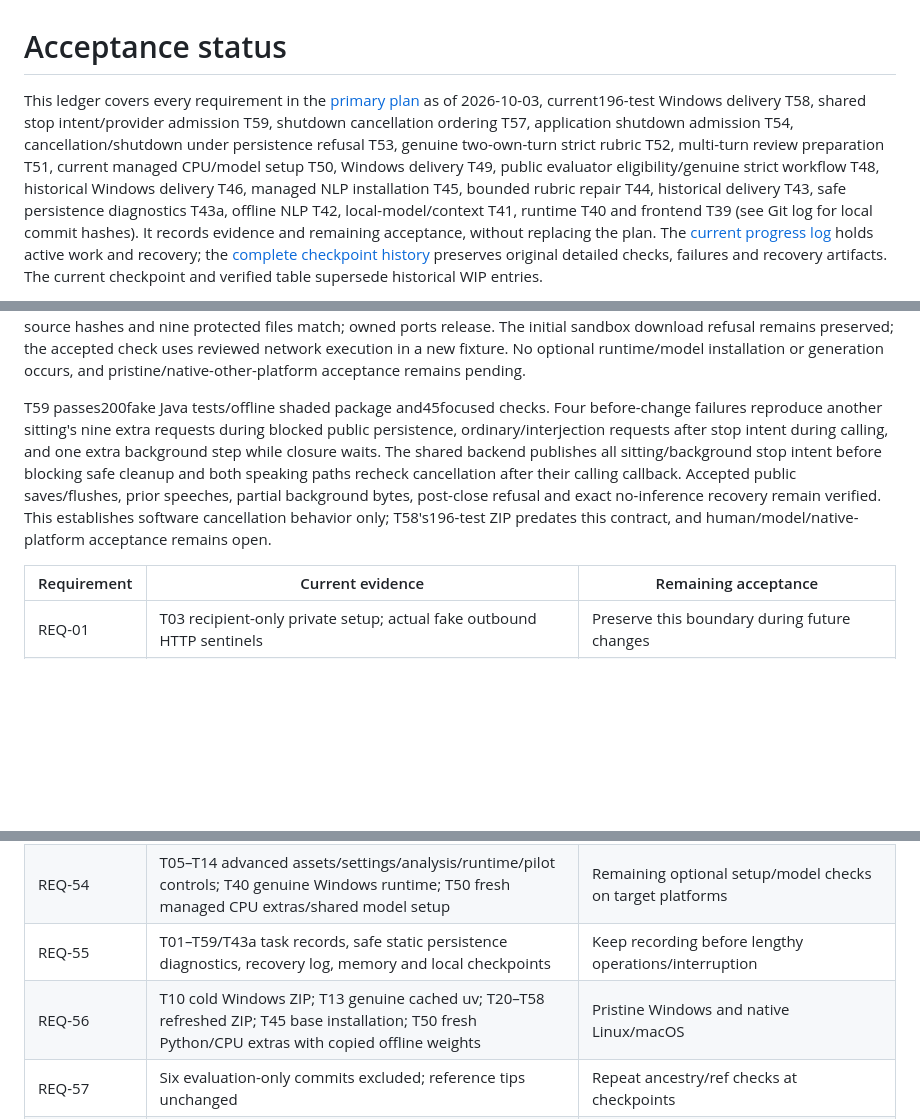
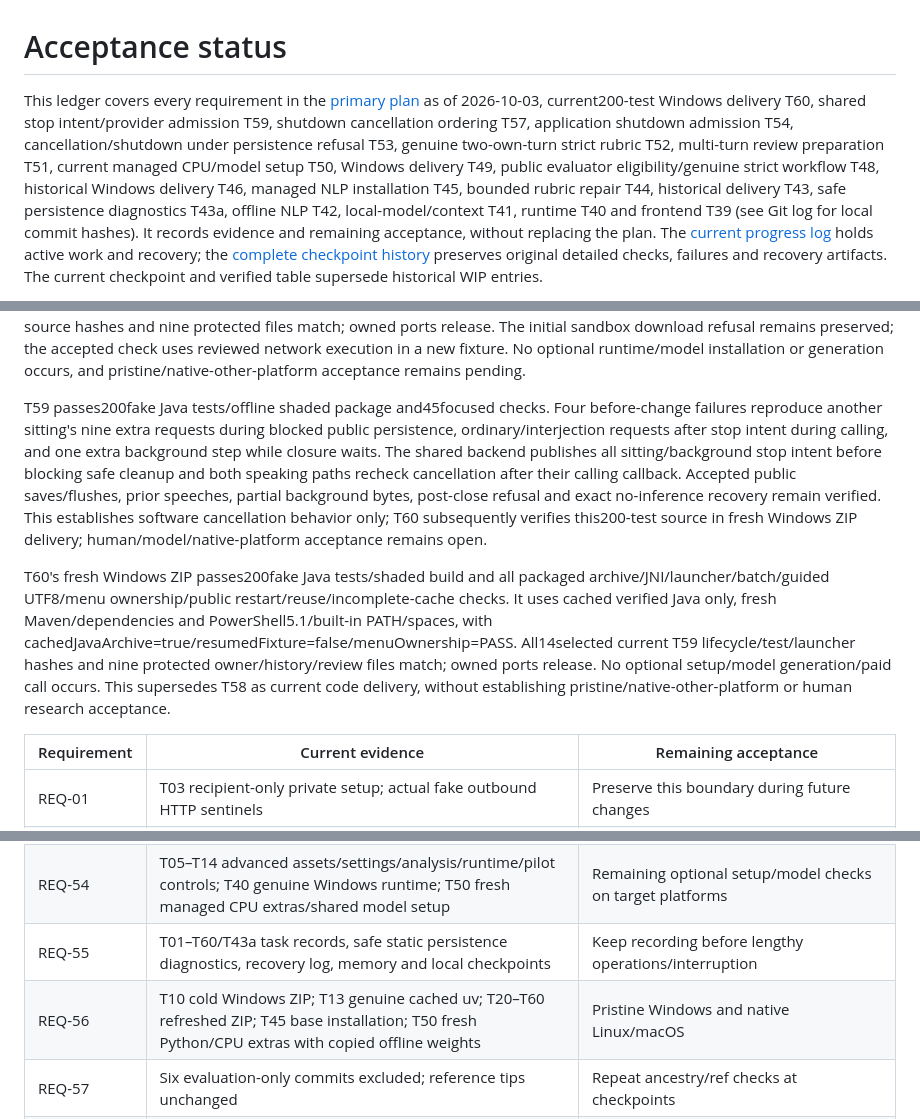
Before and after one commit to kjoe685/UoA-P4P-2026-123, a Markdown page: docs/acceptance-status.md, 3 parts joined by grey strips. GitHub-like rendering; blank space fills up the shorter version.

```diff
--- a/docs/acceptance-status.md
+++ b/docs/acceptance-status.md
@@ -1,4 +1,4 @@
 # Acceptance status
 
-This ledger covers every requirement in the [primary plan](implementation-plan.md) as of 2026-10-03, current196-test Windows delivery T58, shared stop intent/provider admission T59, shutdown cancellation ordering T57, application shutdown admission T54, cancellation/shutdown under persistence refusal T53, genuine two-own-turn strict rubric T52, multi-turn review preparation T51, current managed CPU/model setup T50, Windows delivery T49, public evaluator eligibility/genuine strict workflow T48, historical Windows delivery T46, managed NLP installation T45, bounded rubric repair T44, historical delivery T43, safe persistence diagnostics T43a, offline NLP T42, local-model/context T41, runtime T40 and frontend T39 (see Git log for local commit hashes). It records evidence and remaining acceptance, without replacing the plan. The [current progress log](implementation-progress.md) holds active work and recovery; the [complete checkpoint history](implementation-history.md) preserves original detailed checks, failures and recovery artifacts. The current checkpoint and verified table supersede historical WIP entries.
+This ledger covers every requirement in the [primary plan](implementation-plan.md) as of 2026-10-03, current200-test Windows delivery T60, shared stop intent/provider admission T59, shutdown cancellation ordering T57, application shutdown admission T54, cancellation/shutdown under persistence refusal T53, genuine two-own-turn strict rubric T52, multi-turn review preparation T51, current managed CPU/model setup T50, Windows delivery T49, public evaluator eligibility/genuine strict workflow T48, historical Windows delivery T46, managed NLP installation T45, bounded rubric repair T44, historical delivery T43, safe persistence diagnostics T43a, offline NLP T42, local-model/context T41, runtime T40 and frontend T39 (see Git log for local commit hashes). It records evidence and remaining acceptance, without replacing the plan. The [current progress log](implementation-progress.md) holds active work and recovery; the [complete checkpoint history](implementation-history.md) preserves original detailed checks, failures and recovery artifacts. The current checkpoint and verified table supersede historical WIP entries.
 
@@ -42,7 +42,9 @@ T57 passes196fake Java tests and the offline shaded package, plus40focused lifec
 
 T58's fresh Windows ZIP passes196fake Java tests/shaded build and packaged archive/JNI, launcher, batch/guided UTF8, menu ownership, public restart, unchanged-build reuse and incomplete-cache checks. It uses cached verified Java only, fresh Maven/dependencies and Windows PowerShell5.1/built-in PATH/spaces, with cachedJavaArchive=true/resumedFixture=false/menuOwnership=PASS. Ten selected current T57 lifecycle/test/launcher source hashes and nine protected files match; owned ports release. The initial sandbox download refusal remains preserved; the accepted check uses reviewed network execution in a new fixture. No optional runtime/model installation or generation occurs, and pristine/native-other-platform acceptance remains pending.
 
-T59 passes200fake Java tests/offline shaded package and45focused checks. Four before-change failures reproduce another sitting's nine extra requests during blocked public persistence, ordinary/interjection requests after stop intent during calling, and one extra background step while closure waits. The shared backend publishes all sitting/background stop intent before blocking safe cleanup and both speaking paths recheck cancellation after their calling callback. Accepted public saves/flushes, prior speeches, partial background bytes, post-close refusal and exact no-inference recovery remain verified. This establishes software cancellation behavior only; T58's196-test ZIP predates this contract, and human/model/native-platform acceptance remains open.
+T59 passes200fake Java tests/offline shaded package and45focused checks. Four before-change failures reproduce another sitting's nine extra requests during blocked public persistence, ordinary/interjection requests after stop intent during calling, and one extra background step while closure waits. The shared backend publishes all sitting/background stop intent before blocking safe cleanup and both speaking paths recheck cancellation after their calling callback. Accepted public saves/flushes, prior speeches, partial background bytes, post-close refusal and exact no-inference recovery remain verified. This establishes software cancellation behavior only; T60 subsequently verifies this200-test source in fresh Windows ZIP delivery; human/model/native-platform acceptance remains open.
+
+T60's fresh Windows ZIP passes200fake Java tests/shaded build and all packaged archive/JNI/launcher/batch/guided UTF8/menu ownership/public restart/reuse/incomplete-cache checks. It uses cached verified Java only, fresh Maven/dependencies and PowerShell5.1/built-in PATH/spaces, with cachedJavaArchive=true/resumedFixture=false/menuOwnership=PASS. All14selected current T59 lifecycle/test/launcher hashes and nine protected owner/history/review files match; owned ports release. No optional setup/model generation/paid call occurs. This supersedes T58 as current code delivery, without establishing pristine/native-other-platform or human research acceptance.
 
 | Requirement | Current evidence | Remaining acceptance |
 |---|---|---|
@@ -100,8 +102,8 @@ T59 passes200fake Java tests/offline shaded package and45focused checks. Four be
 | REQ-52 | Primary plan starts with the full requirement inventory | Historical requirement fulfilled |
 | REQ-53 | T04–T14 interface matrix; shared command/menu/API/browser QA; T26/T35 large public round trips/exact browser source, T36 seed/count precision, T39 actual large browser chooser import/replay | Real runtime/model and remaining native interface acceptance |
 | REQ-54 | T05–T14 advanced assets/settings/analysis/runtime/pilot controls; T40 genuine Windows runtime; T50 fresh managed CPU extras/shared model setup | Remaining optional setup/model checks on target platforms |
-| REQ-55 | T01–T59/T43a task records, safe static persistence diagnostics, recovery log, memory and local checkpoints | Keep recording before lengthy operations/interruption |
-| REQ-56 | T10 cold Windows ZIP; T13 genuine cached uv; T20–T58 refreshed ZIP; T45 base installation; T50 fresh Python/CPU extras with copied offline weights | Pristine Windows and native Linux/macOS |
+| REQ-55 | T01–T60/T43a task records, safe static persistence diagnostics, recovery log, memory and local checkpoints | Keep recording before lengthy operations/interruption |
+| REQ-56 | T10 cold Windows ZIP; T13 genuine cached uv; T20–T60 refreshed ZIP; T45 base installation; T50 fresh Python/CPU extras with copied offline weights | Pristine Windows and native Linux/macOS |
 | REQ-57 | Six evaluation-only commits excluded; reference tips unchanged | Repeat ancestry/ref checks at checkpoints |
 | REQ-58 | Local software/interfaces implemented; T40 runtime/T41 generation/T48 strict genuine rubric/T50 fresh CPU setup and offline output | Target-platform/human acceptance/general model reliability; later hosting deferred |
 
```
Also changed, not shown: other parts of docs/acceptance-status.md (+1 -1 lines), docs/implementation-progress.md (+12 -3 lines).
